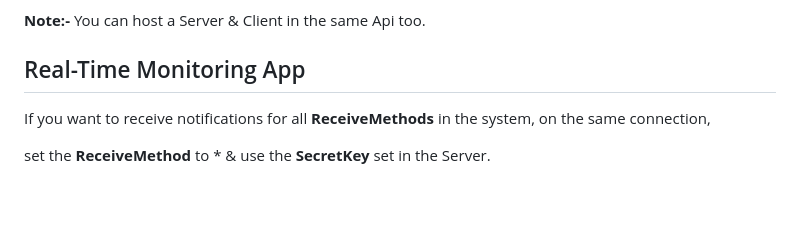
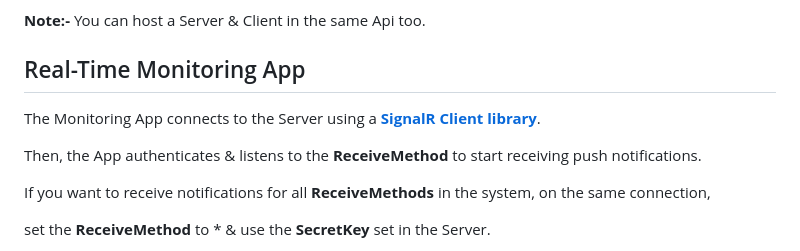
Before and after one commit to VeritasSoftware/LiveHealthChecks, a Markdown page: AspNetCore.Live.Api.HealthChecks.Server/README.md, the part around the change. Drawn GitHub-style; blank space fills up the shorter version.

```diff
--- a/AspNetCore.Live.Api.HealthChecks.Server/README.md
+++ b/AspNetCore.Live.Api.HealthChecks.Server/README.md
@@ -176,6 +176,10 @@ The Server sends the Health Report as a real-time push notification.
 
 ## Real-Time Monitoring App
 
+The Monitoring App connects to the Server using a [**SignalR Client library**](https://learn.microsoft.com/en-us/aspnet/core/signalr/client-features?view=aspnetcore-8.0).
+
+Then, the App authenticates & listens to the **ReceiveMethod** to start receiving push notifications.
+
 If you want to receive notifications for all **ReceiveMethods** in the system, on the same connection,
 
 set the **ReceiveMethod** to * & use the **SecretKey** set in the Server.
```
Also changed, not shown: README.md (+4 -0 lines).
